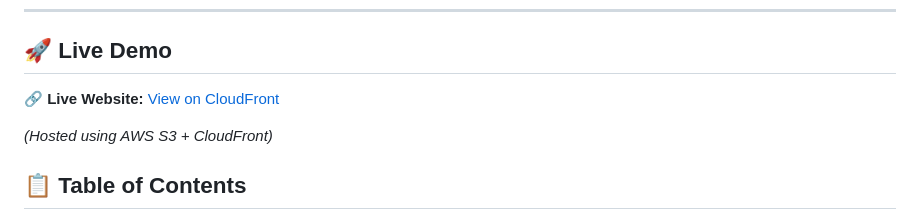
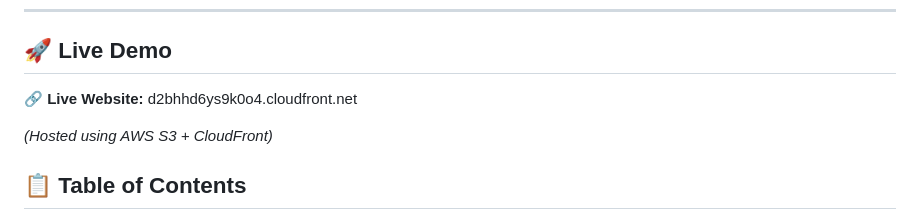
Before and after one commit to Ismail-dcode/AWS-S3-CloudFront-Project, a Markdown page: README.md, the part around the change. Drawn GitHub-style.

Commit message:
Fix live website link formatting in README
Correct the formatting of the live website link.

```diff
--- a/README.md
+++ b/README.md
@@ -7,7 +7,8 @@ All steps use the **AWS Console only** (no Terraform), and the setup stays **wit
 
 ## 🚀 Live Demo
 
-🔗 **Live Website:** [View on CloudFront]( d2bhhd6ys9k0o4.cloudfront.net)
+🔗 **Live Website:**
+d2bhhd6ys9k0o4.cloudfront.net
 
 *(Hosted using AWS S3 + CloudFront)*
 
```
